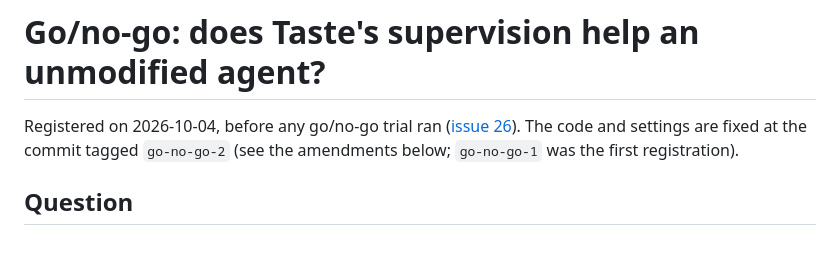
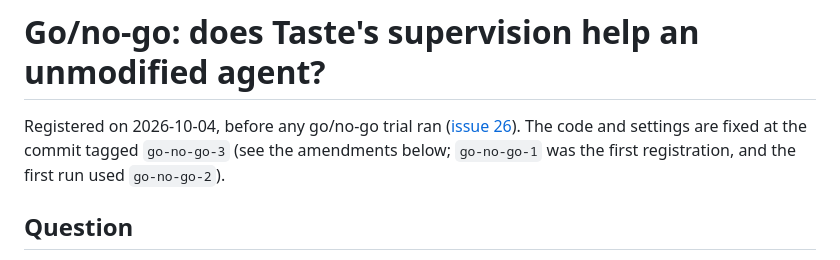
Before and after one commit to zanwenfu/taste-is-all-you-need, a Markdown page: docs/studies/go-no-go.md, the part around one of its changes. GitHub-like rendering.

```diff
--- a/docs/studies/go-no-go.md
+++ b/docs/studies/go-no-go.md
@@ -2,8 +2,9 @@
 
 Registered on 2026-10-04, before any go/no-go trial ran
 ([issue 26](https://github.com/zanwenfu/taste-is-all-you-need/issues/26)).
-The code and settings are fixed at the commit tagged `go-no-go-2` (see the
-amendments below; `go-no-go-1` was the first registration).
+The code and settings are fixed at the commit tagged `go-no-go-3` (see the
+amendments below; `go-no-go-1` was the first registration, and the first run
+used `go-no-go-2`).
 
 ## Question
 
```
Also changed, not shown: other parts of docs/studies/go-no-go.md (+74 -1 lines).
